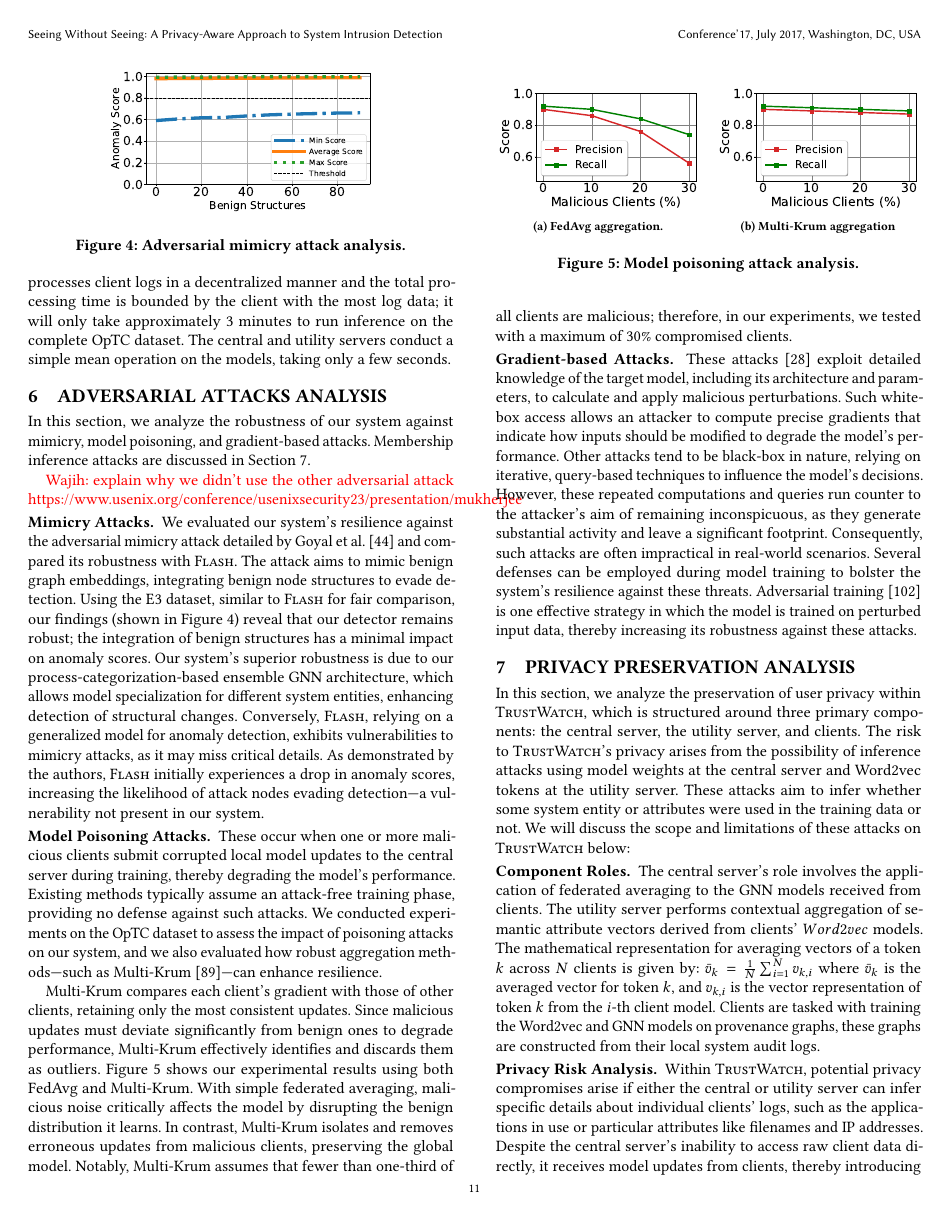
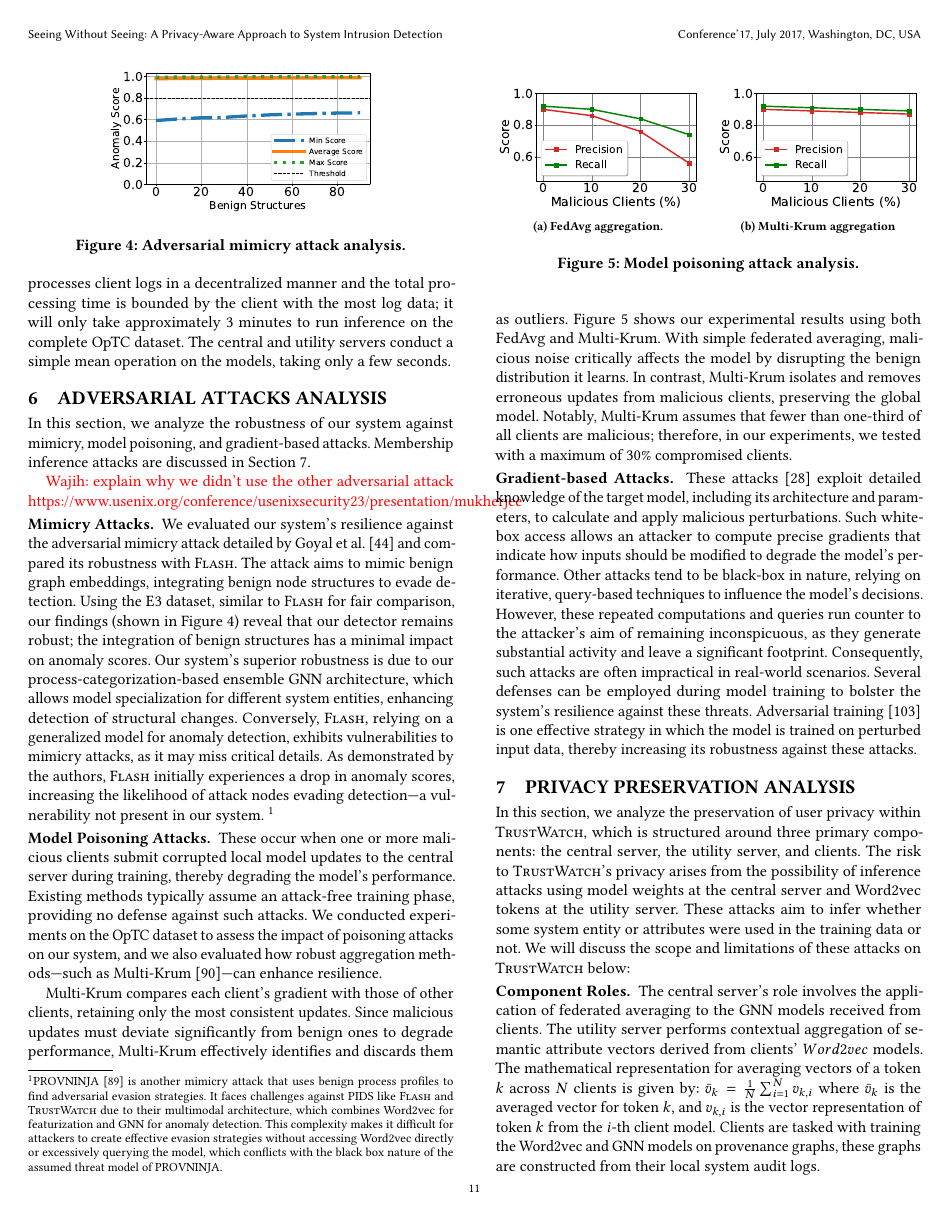
Before and after one commit to DART-Laboratory/gestalt, a LaTeX paper (paper/main.tex, which reads paper/adversarial.tex): page 11 of 18. Compiled offline with pdfLaTeX.

```diff
--- a/paper/adversarial.tex
+++ b/paper/adversarial.tex
@@ -11,12 +11,12 @@
 
 \wajih{explain why we didn't use the other adversarial attack https://www.usenix.org/conference/usenixsecurity23/presentation/mukherjee}
 
-\PP{Mimicry Attacks}  We evaluated our system's resilience against the adversarial mimicry attack detailed by Goyal et al.~\cite{goyal2023sometimes} and compared its robustness with \flash. The attack aims to mimic benign graph embeddings, integrating benign node structures to evade detection. Using the E3 dataset, similar to \flash for fair comparison, our findings (shown in Figure~\ref{mimicryattack}) reveal that our detector remains robust; the integration of benign structures has a minimal impact on anomaly scores. Our system's superior robustness is due to our process-categorization-based ensemble \gnnshort architecture, which allows model specialization for different system entities, enhancing detection of structural changes. Conversely, \flash, relying on a generalized model for anomaly detection, exhibits vulnerabilities to mimicry attacks, as it may miss critical details. As demonstrated by the authors, \flash initially experiences a drop in anomaly scores, increasing the likelihood of attack nodes evading detection—a vulnerability not present in our system.
+\PP{Mimicry Attacks}  We evaluated our system's resilience against the adversarial mimicry attack detailed by Goyal et al.~\cite{goyal2023sometimes} and compared its robustness with \flash. The attack aims to mimic benign graph embeddings, integrating benign node structures to evade detection. Using the E3 dataset, similar to \flash for fair comparison, our findings (shown in Figure~\ref{mimicryattack}) reveal that our detector remains robust; the integration of benign structures has a minimal impact on anomaly scores. Our system's superior robustness is due to our process-categorization-based ensemble \gnnshort architecture, which allows model specialization for different system entities, enhancing detection of structural changes. Conversely, \flash, relying on a generalized model for anomaly detection, exhibits vulnerabilities to mimicry attacks, as it may miss critical details. As demonstrated by the authors, \flash initially experiences a drop in anomaly scores, increasing the likelihood of attack nodes evading detection—a vulnerability not present in our system. \footnote{PROVNINJA~\cite{mukherjee2023evading} is another mimicry attack that uses benign process profiles to find adversarial evasion strategies. It faces challenges against \pids like \flash and \Sys due to their multimodal architecture, which combines \wordvec for featurization and \gnnshort for anomaly detection. This complexity makes it difficult for attackers to create effective evasion strategies without accessing \wordvec directly or excessively querying the model, which conflicts with the black box nature of the assumed threat model of PROVNINJA.}
 
 \begin{figure}[!t]
     \centering
     \includegraphics[width=0.3\textwidth]{fig/adversarial.pdf}
-    \caption{Adversarial mimicry attack analysis.}
+    \caption{Adversarial mimicry attack analysis. }
     \label{mimicryattack}
     \vspace{-2ex}
   \end{figure}
```
